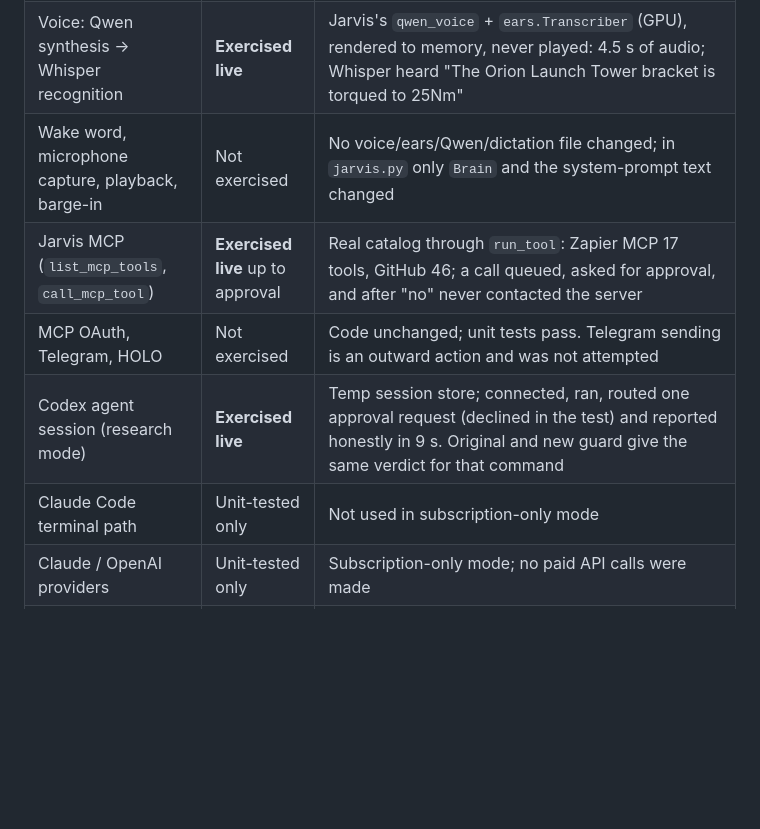
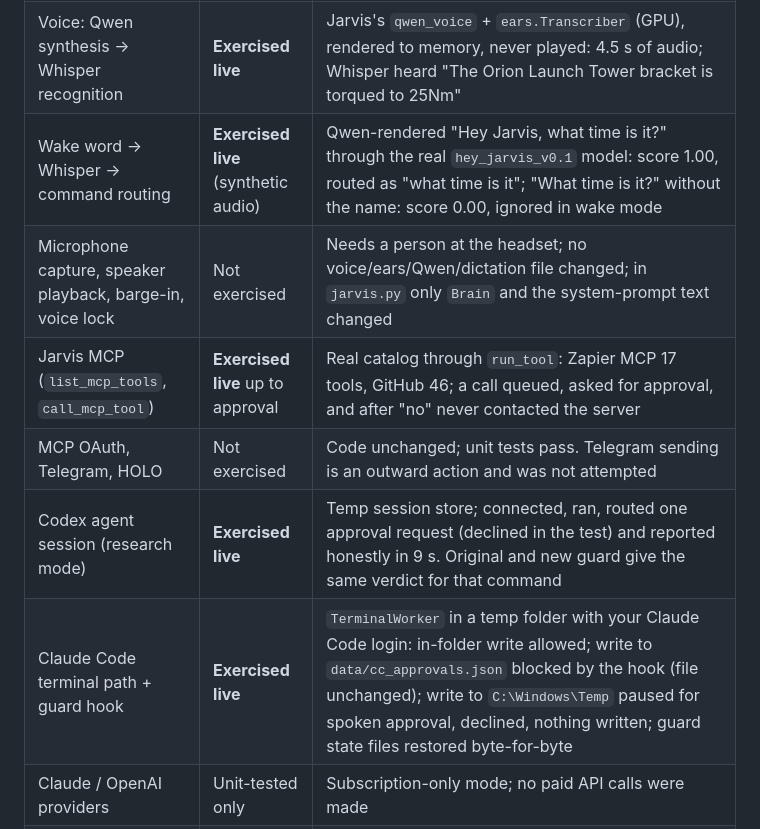
Before and after one commit to benlema830-crypto/jarvis, a Markdown page: docs/FOUNDATION-HARDENING-2026-10-22.md, the part around one of its changes. GitHub-like rendering; blank space fills up the shorter version.

```diff
--- a/docs/FOUNDATION-HARDENING-2026-10-22.md
+++ b/docs/FOUNDATION-HARDENING-2026-10-22.md
@@ -123,11 +163,12 @@ Proposed as a separate change, then **approved by you and merged** (`a8b8777`):
 | Brain UI | Headless check | `tests/check_brain_browser.py` passes |
 | Classic HUD page | Not verified | `tests/check_hud_browser.py` times out in headless Edge before and after these changes (environmental) |
 | Voice: Qwen synthesis → Whisper recognition | **Exercised live** | Jarvis's `qwen_voice` + `ears.Transcriber` (GPU), rendered to memory, never played: 4.5 s of audio; Whisper heard "The Orion Launch Tower bracket is torqued to 25Nm" |
-| Wake word, microphone capture, playback, barge-in | Not exercised | No voice/ears/Qwen/dictation file changed; in `jarvis.py` only `Brain` and the system-prompt text changed |
+| Wake word → Whisper → command routing | **Exercised live** (synthetic audio) | Qwen-rendered "Hey Jarvis, what time is it?" through the real `hey_jarvis_v0.1` model: score 1.00, routed as "what time is it"; "What time is it?" without the name: score 0.00, ignored in wake mode |
+| Microphone capture, speaker playback, barge-in, voice lock | Not exercised | Needs a person at the headset; no voice/ears/Qwen/dictation file changed; in `jarvis.py` only `Brain` and the system-prompt text changed |
 | Jarvis MCP (`list_mcp_tools`, `call_mcp_tool`) | **Exercised live** up to approval | Real catalog through `run_tool`: Zapier MCP 17 tools, GitHub 46; a call queued, asked for approval, and after "no" never contacted the server |
 | MCP OAuth, Telegram, HOLO | Not exercised | Code unchanged; unit tests pass. Telegram sending is an outward action and was not attempted |
 | Codex agent session (research mode) | **Exercised live** | Temp session store; connected, ran, routed one approval request (declined in the test) and reported honestly in 9 s. Original and new guard give the same verdict for that command |
-| Claude Code terminal path | Unit-tested only | Not used in subscription-only mode |
+| Claude Code terminal path + guard hook | **Exercised live** | `TerminalWorker` in a temp folder with your Claude Code login: in-folder write allowed; write to `data/cc_approvals.json` blocked by the hook (file unchanged); write to `C:\Windows\Temp` paused for spoken approval, declined, nothing written; guard state files restored byte-for-byte |
 | Claude / OpenAI providers | Unit-tested only | Subscription-only mode; no paid API calls were made |
 | Your real vault and memory | Not touched | File timestamps unchanged; all tests and runs use temporary copies |
 
```
Also changed, not shown: other parts of docs/FOUNDATION-HARDENING-2026-10-22.md (+40 -0 lines).
